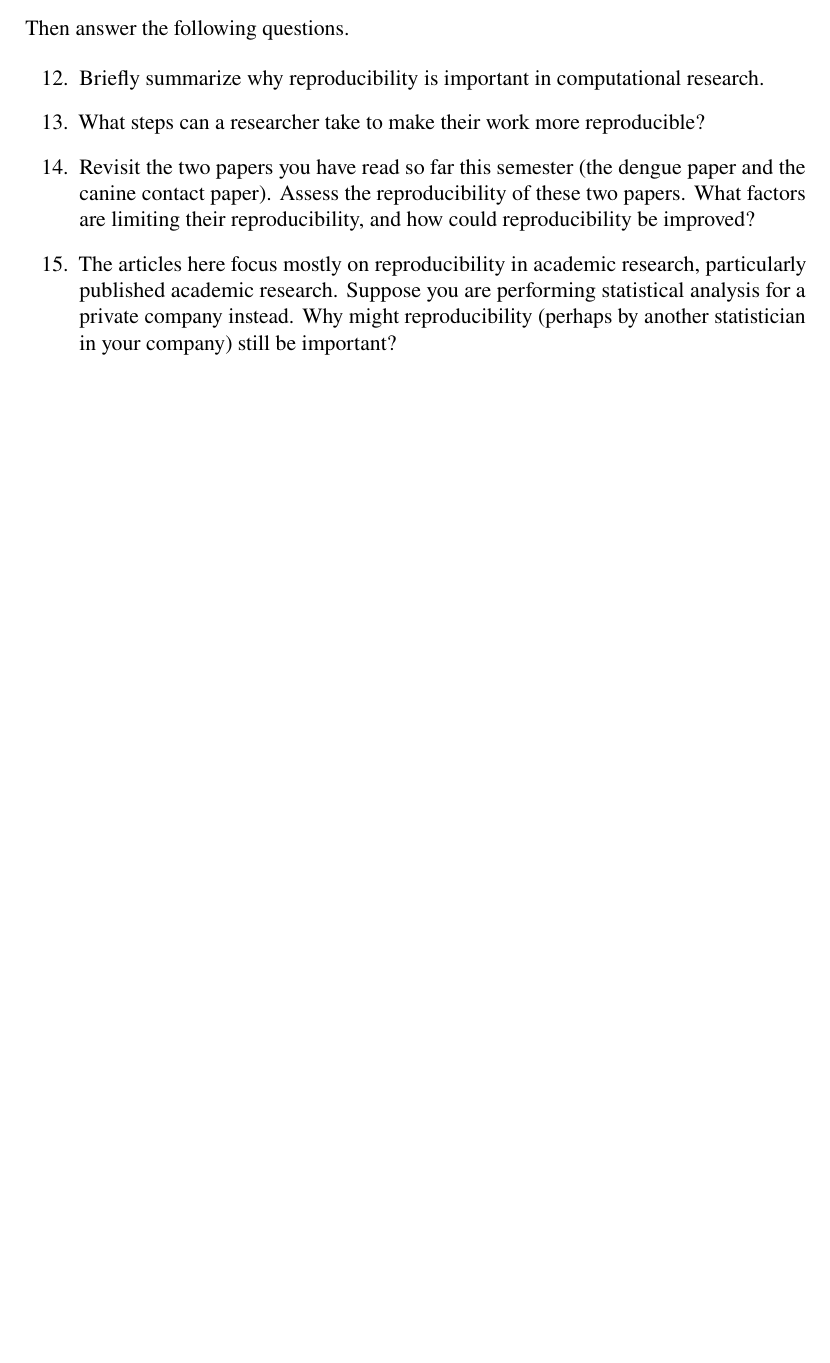
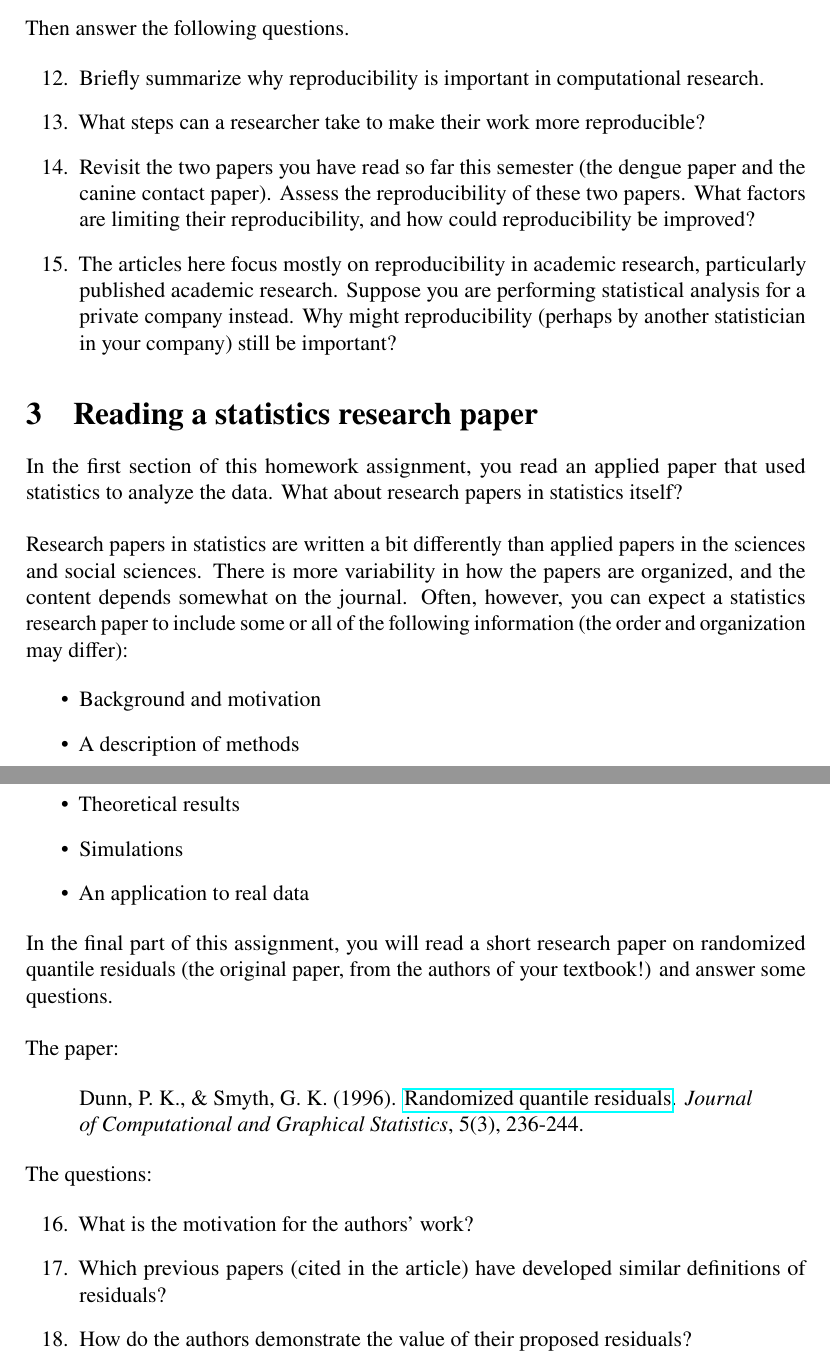
Before and after one commit to sta712-f23/sta712-f23.github.io, a LaTeX problem sheet (homework/hw1.tex): part of page 4 of 4 before the commit and two parts of pages 4 and 5 of 5 after it, the two joined at a grey line, cut so that both start at the same text, the shorter picture padded with empty space. Compiled offline with pdfLaTeX.

Commit message:
updating HW 1

```diff
--- a/homework/hw1.tex
+++ b/homework/hw1.tex
@@ -128,5 +128,36 @@ Then answer the following questions.
 \item[15.] The articles here focus mostly on reproducibility in academic research, particularly published academic research. Suppose you are performing statistical analysis for a private company instead. Why might reproducibility (perhaps by another statistician in your company) still be important?
 \end{enumerate}
 
+\section{Reading a statistics research paper}
+
+In the first section of this homework assignment, you read an applied paper that used statistics to analyze the data. What about research papers in statistics itself?\\
+
+\noindent Research papers in statistics are written a bit differently than applied papers in the sciences and social sciences. There is more variability in how the papers are organized, and the content depends somewhat on the journal. Often, however, you can expect a statistics research paper to include some or all of the following information (the order and organization may differ):
+
+\begin{itemize}
+\item Background and motivation
+\item A description of methods
+\item Theoretical results
+\item Simulations
+\item An application to real data
+\end{itemize}
+
+\noindent In the final part of this assignment, you will read a short research paper on randomized quantile residuals (the original paper, from the authors of your textbook!) and answer some questions.\\
+
+\noindent The paper:
+
+\begin{quote}
+Dunn, P. K., \& Smyth, G. K. (1996). \href{https://www.jstor.org/stable/1390802}{Randomized quantile residuals}. \textit{Journal of Computational and Graphical Statistics}, 5(3), 236-244.
+\end{quote}
+
+\noindent The questions:
+
+\begin{enumerate}
+\item[16.] What is the motivation for the authors' work?
+
+\item[17.] Which previous papers (cited in the article) have developed similar definitions of residuals?
+
+\item[18.] How do the authors demonstrate the value of their proposed residuals?
+\end{enumerate}
 
 \end{document}
```
Also changed, not shown: homework/latex_instructions.md (+1 -1 lines), homework/hw1.pdf, homework/hw1.tex (2 more changed lines).
